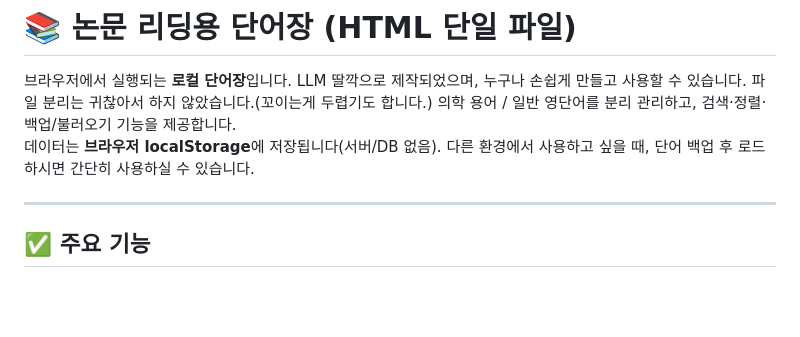
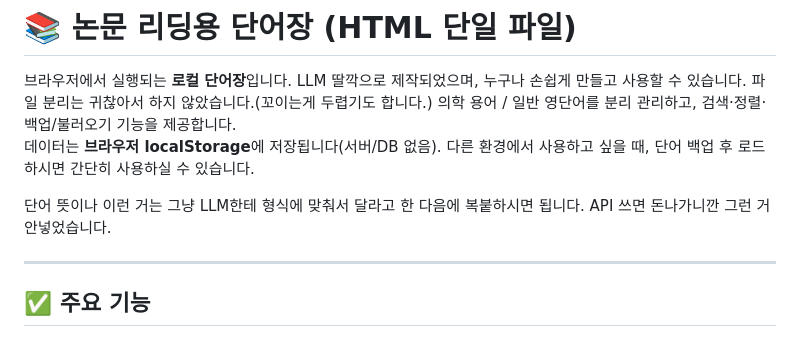
Before and after one commit to 7979eric/my_dictionary, a Markdown page: README.md, the part around the change. Rendered like a GitHub page; blank space fills up the shorter version.

```diff
--- a/README.md
+++ b/README.md
@@ -6,6 +6,8 @@ LLM 딸깍으로 제작되었으며, 누구나 손쉽게 만들고 사용할 수
 의학 용어 / 일반 영단어를 분리 관리하고, 검색·정렬·백업/불러오기 기능을 제공합니다.
 데이터는 **브라우저 localStorage**에 저장됩니다(서버/DB 없음).
 다른 환경에서 사용하고 싶을 때, 단어 백업 후 로드 하시면 간단히 사용하실 수 있습니다.
+
+단어 뜻이나 이런 거는 그냥 LLM한테 형식에 맞춰서 달라고 한 다음에 복붙하시면 됩니다. API 쓰면 돈나가니깐 그런 거 안넣었습니다.
 
 ---
 
```
